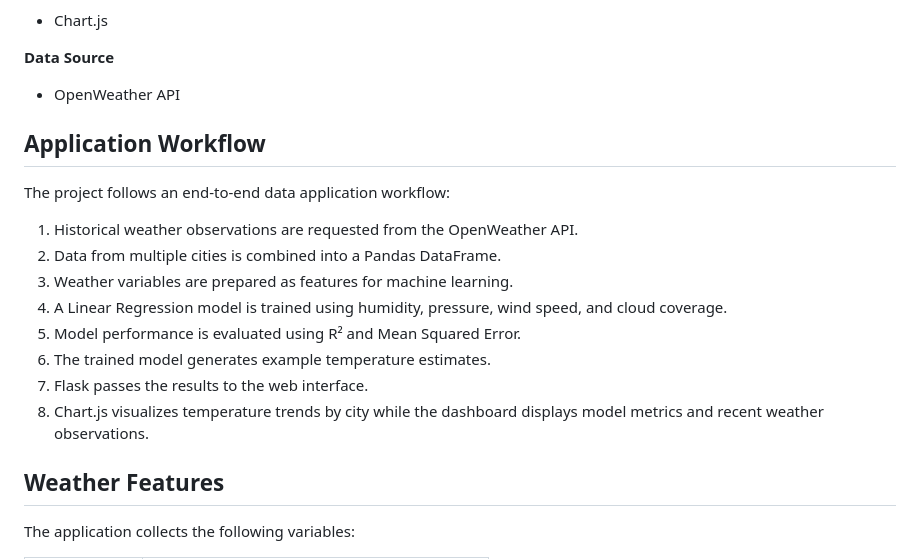
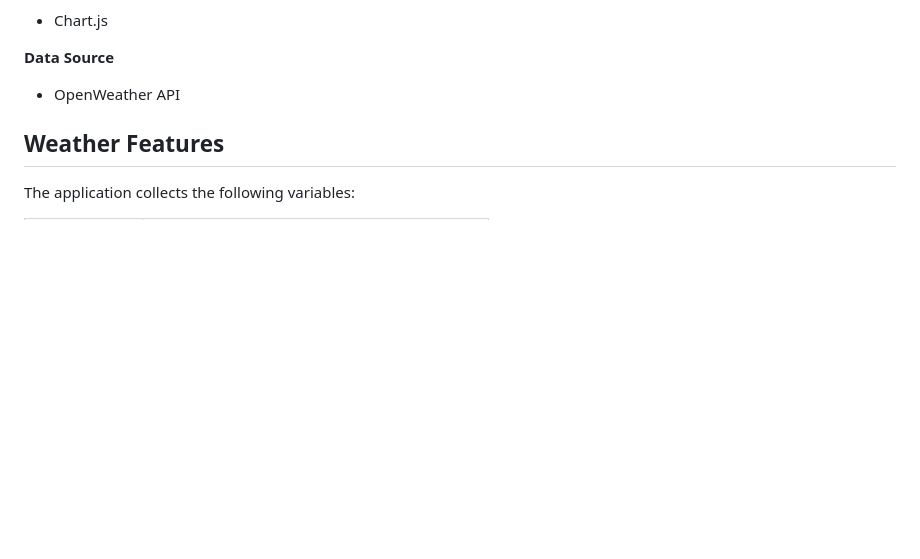
Before and after one commit to Jay-the-scientist/Weather-Prediction-Dashboard, a Markdown page: README.md, the part around one of its changes. Drawn GitHub-style; blank space fills up the shorter version.

```diff
--- a/README.md
+++ b/README.md
@@ -48,19 +54,6 @@ The collected data is processed with Pandas and used to train a Linear Regressio
 **Data Source**
 
 * OpenWeather API
-
-## Application Workflow
-
-The project follows an end-to-end data application workflow:
-
-1. Historical weather observations are requested from the OpenWeather API.
-2. Data from multiple cities is combined into a Pandas DataFrame.
-3. Weather variables are prepared as features for machine learning.
-4. A Linear Regression model is trained using humidity, pressure, wind speed, and cloud coverage.
-5. Model performance is evaluated using R² and Mean Squared Error.
-6. The trained model generates example temperature estimates.
-7. Flask passes the results to the web interface.
-8. Chart.js visualizes temperature trends by city while the dashboard displays model metrics and recent weather observations.
 
 ## Weather Features
 
```
Also changed, not shown: other parts of README.md (+7 -1 lines).
